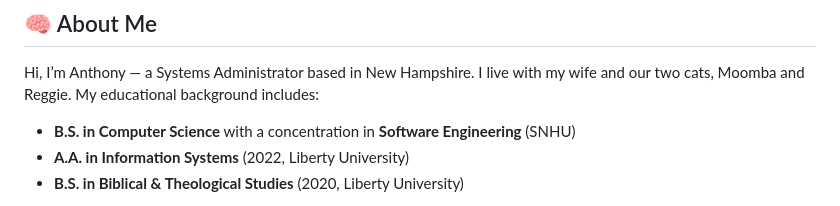
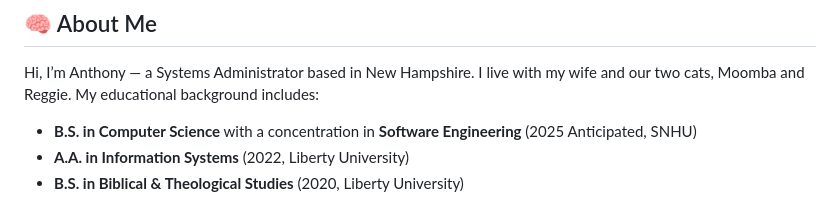
Before and after one commit to anthonyygrant/cs499-ePortfolio, a Markdown page: README.md, the part around the change. Rendered like a GitHub page.

```diff
--- a/README.md
+++ b/README.md
@@ -6,7 +6,7 @@ Welcome to my capstone ePortfolio, a curated showcase of projects and profession
 
 Hi, I’m Anthony — a Systems Administrator based in New Hampshire. I live with my wife and our two cats, Moomba and Reggie. My educational background includes:
 
-- **B.S. in Computer Science** with a concentration in **Software Engineering** (SNHU)
+- **B.S. in Computer Science** with a concentration in **Software Engineering** (2025 Anticipated, SNHU)
 - **A.A. in Information Systems** (2022, Liberty University)
 -  **B.S. in Biblical & Theological Studies** (2020, Liberty University)
 
```
